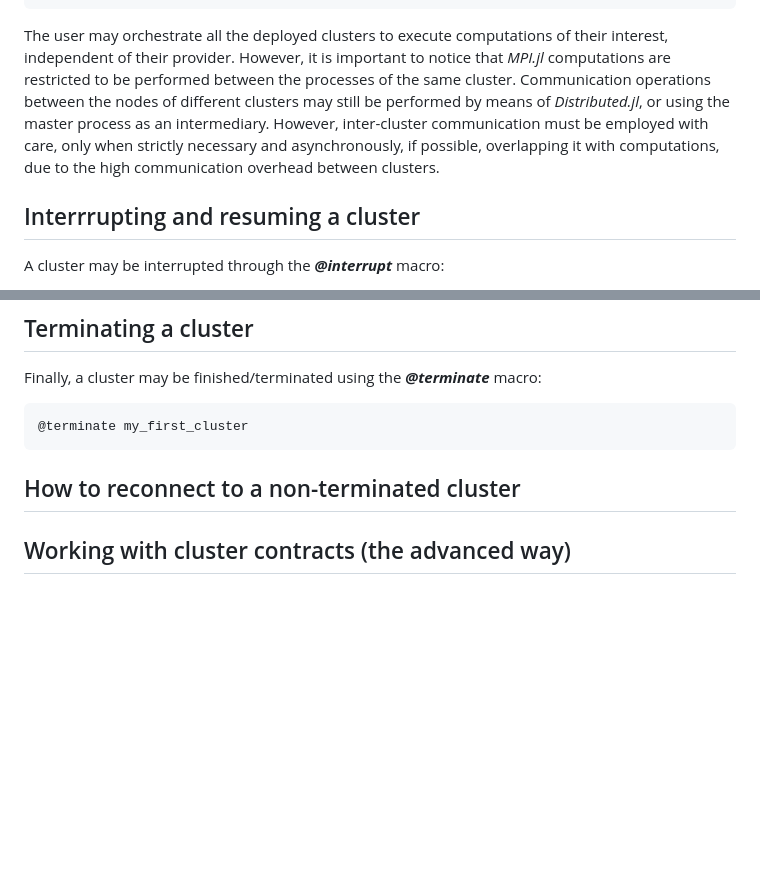
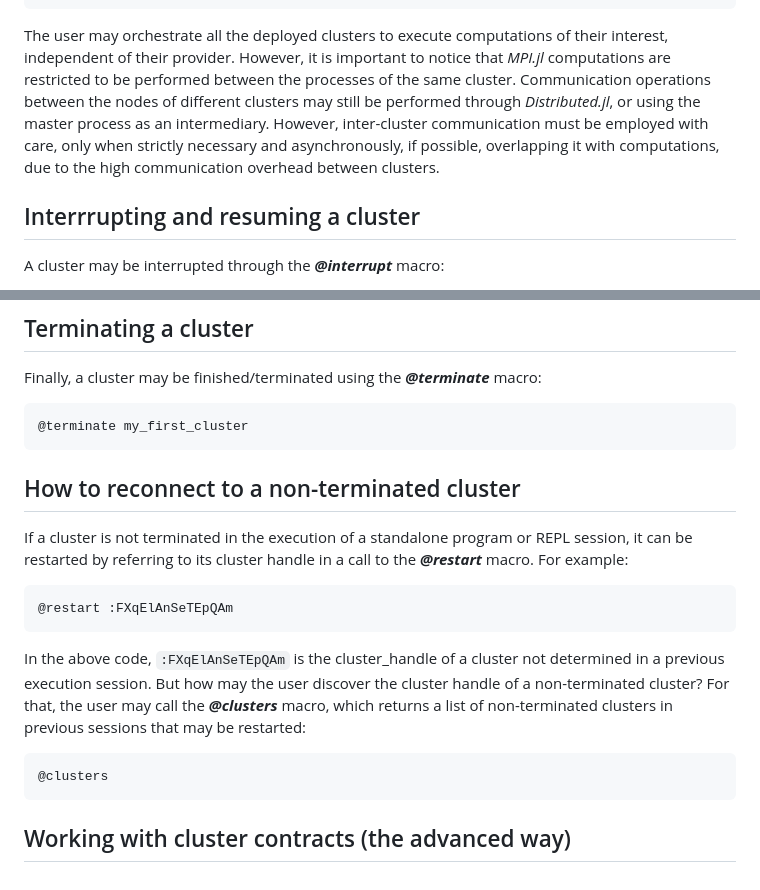
Before and after one commit to PlatformAwareProgramming/CloudClusters.jl, a Markdown page: README.md, 2 parts joined by grey strips. Rendered like a GitHub page; blank space fills up the shorter version.

````diff
--- a/README.md
+++ b/README.md
@@ -132,7 +132,7 @@ julia> workers(my_third_cluster)
 21
 ```
 
-The user may orchestrate all the deployed clusters to execute computations of their interest, independent of their provider. However, it is important to notice that _MPI.jl_ computations are restricted to be performed between the processes of the same cluster. Communication operations between the nodes of different clusters may still be performed by means of _Distributed.jl_, or using the master process as an intermediary. However, inter-cluster communication must be employed with care, only when strictly necessary and asynchronously, if possible, overlapping it with computations, due to the high communication overhead between clusters.
+The user may orchestrate all the deployed clusters to execute computations of their interest, independent of their provider. However, it is important to notice that _MPI.jl_ computations are restricted to be performed between the processes of the same cluster. Communication operations between the nodes of different clusters may still be performed through _Distributed.jl_, or using the master process as an intermediary. However, inter-cluster communication must be employed with care, only when strictly necessary and asynchronously, if possible, overlapping it with computations, due to the high communication overhead between clusters.
 
 ## Interrrupting and resuming a cluster
 
@@ -157,8 +157,19 @@ Finally, a cluster may be finished/terminated using the ___@terminate___ macro:
 @terminate my_first_cluster
 ```
 
+## How to reconnect to a non-terminated cluster
+
+If a cluster is not terminated in the execution of a standalone program or REPL session, it can be restarted by referring to its cluster handle in a call to the ___@restart___ macro. For example:
+
+```julia
+@restart :FXqElAnSeTEpQAm
+```
+
+In the above code, ```:FXqElAnSeTEpQAm``` is the cluster_handle of a cluster not determined in a previous execution session. But how may the user discover the cluster handle of a non-terminated cluster? For that, the user may call the ___@clusters___ macro, which returns a list of non-terminated clusters in previous sessions that may be restarted:
+
+```julia
+@clusters
+```
 
 
-## How to reconnect to a non-terminated cluster
-
 ## Working with cluster contracts (the advanced way)
````
